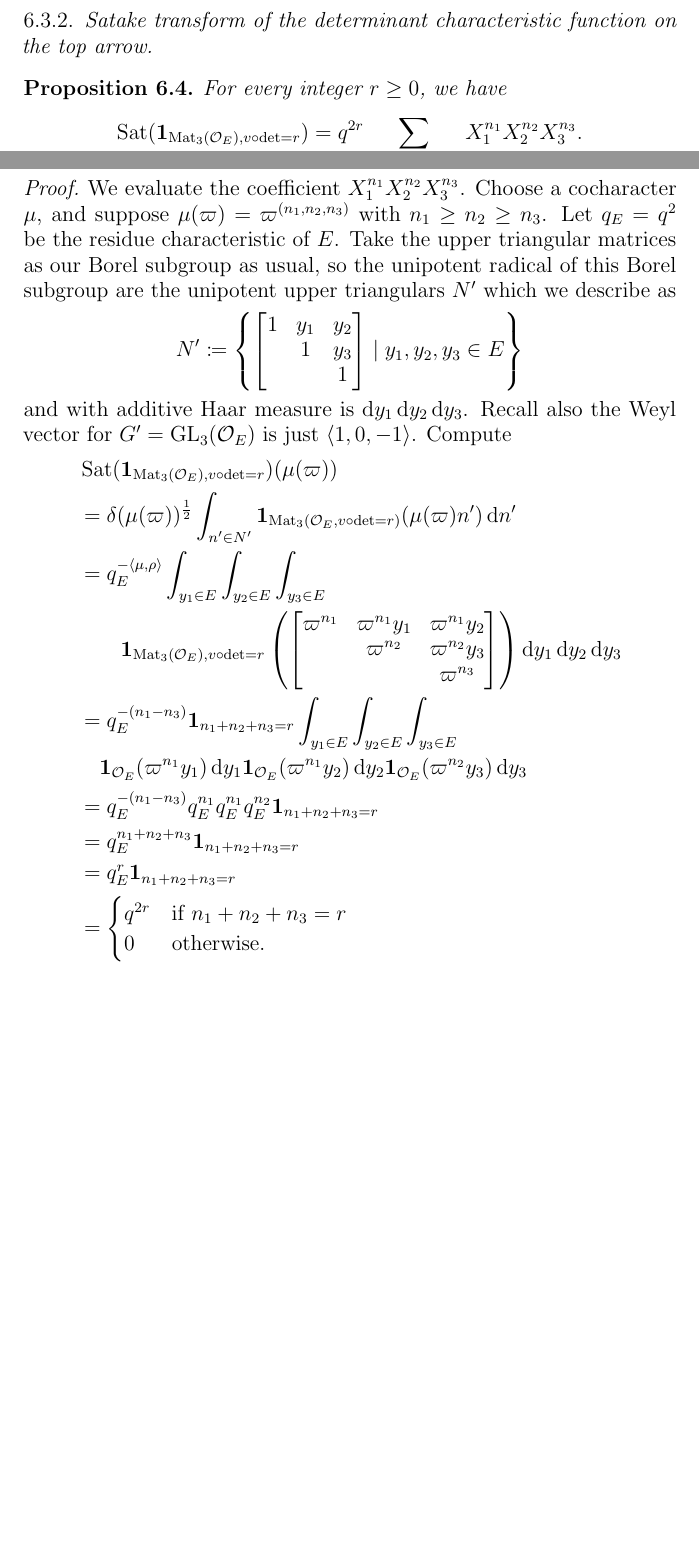
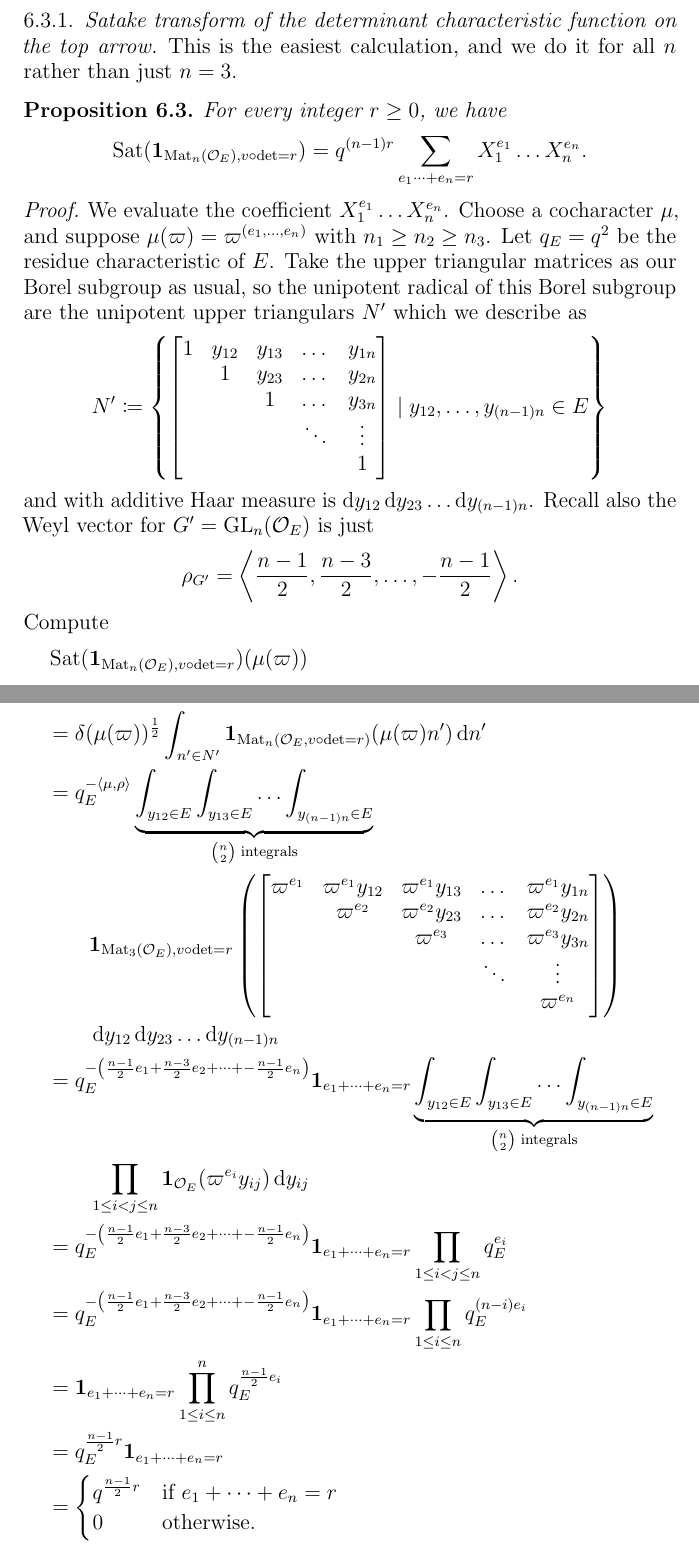
Before and after one commit to vEnhance/evans-phd-notebook, a LaTeX thesis (thesis/thesis.tex, which reads thesis/satake.tex): two parts of pages 44 and 45 of 50 before the commit and two parts of pages 43 and 44 of 51 after it, joined at a grey line, cut so that both start at the same text, the shorter picture padded with empty space. Compiled offline with pdfLaTeX.

Commit message:
Generalize Satake stuff

```diff
--- a/thesis/satake.tex
+++ b/thesis/satake.tex
@@ -212,3 +213,63 @@ to evaluate $\mathbf{1}_{\Mat_3(\OO_E), v\circ\det=r}$
 at it (one only needs to check it has $\OO_E$ entries
 and that the determinant has valuation $r$,
 rather than determining the exact coset $K'\varpi^{(n_1, n_2, n_3)}K'$).
+
+\subsubsection{Satake transform of the determinant characteristic function on the top arrow}
+This is the easiest calculation, and we do it for all $n$ rather than just $n = 3$.
+\begin{proposition}
+  For every integer $r \ge 0$, we have
+  \[ \Sat(\mathbf{1}_{\Mat_n(\OO_E), v\circ\det=r})
+    = q^{(n-1)r} \sum_{e_1 \dots + e_n = r} X_1^{e_1} \dots X_n^{e_n}. \]
+\end{proposition}
+\begin{proof}
+  We evaluate the coefficient $X_1^{e_1} \dots X_n^{e_n}$.
+  Choose a cocharacter $\mu$,
+  and suppose $\mu(\varpi) = \varpi^{(e_1, \dots, e_n)}$ with $n_1 \ge n_2 \ge n_3$.
+  Let $q_E = q^2$ be the residue characteristic of $E$.
+  Take the upper triangular matrices as our Borel subgroup as usual,
+  so the unipotent radical of this Borel subgroup
+  are the unipotent upper triangulars $N'$ which we describe as
+  \[ N' \coloneqq \left\{
+      \begin{bmatrix}
+      1 & y_{12} & y_{13} & \dots & y_{1n} \\
+        & 1 & y_{23} & \dots & y_{2n} \\
+        &   & 1 & \dots & y_{3n} \\
+        &   &   & \ddots & \vdots  \\
+        &   &   &   & 1
+      \end{bmatrix}
+    \mid y_{12}, \dots, y_{(n-1)n}\in E \right\} \]
+  and with additive Haar measure is $\odif{y_{12}, y_{23} \dotso, y_{(n-1)n}}$.
+  Recall also the Weyl vector for $G' = \GL_n(\OO_E)$ is just
+  \[ \rho_{G'} = \left< \frac{n-1}{2}, \frac{n-3}{2}, \dots, -\frac{n-1}{2} \right>. \]
+  Compute
+  \begin{align*}
+    &\Sat(\mathbf{1}_{\Mat_n(\OO_E), v\circ\det=r})(\mu(\varpi)) \\
+    &= \delta(\mu(\varpi))^\half \int_{n' \in N'}
+      \mathbf{1}_{\Mat_n(\OO_E, v\circ \det = r)} (\mu(\varpi) n') \odif{n'} \\
+    &= q_E^{-\left< \mu, \rho\right>}
+    \underbrace{\int_{y_{12} \in E} \int_{y_{13} \in E} \dotso \int_{y_{(n-1)n} \in E}}_{\binom n2 \text{ integrals}} \\
+    &\qquad
+      \mathbf{1}_{\Mat_3(\OO_E), v \circ \det = r}
+      \left( \begin{bmatrix}
+        \varpi^{e_1} & \varpi^{e_1} y_{12} & \varpi^{e_1} y_{13} & \dots & \varpi^{e_1} y_{1n} \\
+        & \varpi^{e_2} & \varpi^{e_2} y_{23} & \dots & \varpi^{e_2} y_{2n} \\
+        &   & \varpi^{e_3} & \dots & \varpi^{e_3} y_{3n} \\
+        &   &   & \ddots & \vdots  \\
+        &   &   &   & \varpi^{e_n}
+        \end{bmatrix} \right) \\
+    &\qquad \odif{y_{12}, y_{23} \dotso, y_{(n-1)n}} \\
+    &= q_E^{-\left(\frac{n-1}{2}e_1 + \frac{n-3}{2}e_2 + \dots + -\frac{n-1}{2} e_n \right)}
+    \mathbf{1}_{e_1 + \dots + e_n = r}
+    \underbrace{\int_{y_{12} \in E} \int_{y_{13} \in E} \dotso \int_{y_{(n-1)n} \in E}}_{\binom n2 \text{ integrals}} \\
+    &\qquad \prod_{1 \le i < j \le n} \mathbf{1}_{\OO_E}(\varpi^{e_i} y_{ij}) \odif{y_{ij}} \\
+    &= q_E^{-\left(\frac{n-1}{2}e_1 + \frac{n-3}{2}e_2 + \dots + -\frac{n-1}{2} e_n \right)}
+    \mathbf{1}_{e_1 + \dots + e_n = r} \prod_{1 \le i < j \le n} q_E^{e_i} \\
+    &= q_E^{-\left(\frac{n-1}{2}e_1 + \frac{n-3}{2}e_2 + \dots + -\frac{n-1}{2} e_n \right)}
+    \mathbf{1}_{e_1 + \dots + e_n = r} \prod_{1 \le i \le n} q_E^{(n-i)e_i} \\
+    &= \mathbf{1}_{e_1 + \dots + e_n = r} \prod_{1 \le i \le n}^n q_E^{\frac{n-1}{2} e_i} \\
+    &= q_E^{\frac{n-1}{2} r} \mathbf{1}_{e_1 + \dots + e_n = r} \\
+    &= \begin{cases}
+      q^{\frac{n-1}{2} r} & \text{if } e_1 + \dots + e_n = r \\
+      0 & \text{otherwise}.
+    \end{cases}
+  \end{align*}
@@ -329,51 +496,3 @@ rather than determining the exact coset $K'\varpi^{(n_1, n_2, n_3)}K'$).
   as desired.
 \end{proof}
 
-\subsubsection{Satake transform of the determinant characteristic function on the top arrow}
-\begin{proposition}
-  For every integer $r \ge 0$, we have
-  \[ \Sat(\mathbf{1}_{\Mat_3(\OO_E), v\circ\det=r})
-    = q^{2r} \sum_{n_1 + n_2 + n_3 = r} X_1^{n_1} X_2^{n_2} X_3^{n_3}. \]
-\end{proposition}
-\begin{proof}
-  We evaluate the coefficient $X_1^{n_1} X_2^{n_2} X_3^{n_3}$.
-  Choose a cocharacter $\mu$,
-  and suppose $\mu(\varpi) = \varpi^{(n_1, n_2, n_3)}$ with $n_1 \ge n_2 \ge n_3$.
-  Let $q_E = q^2$ be the residue characteristic of $E$.
-  Take the upper triangular matrices as our Borel subgroup as usual,
-  so the unipotent radical of this Borel subgroup
-  are the unipotent upper triangulars $N'$ which we describe as
-  \[ N' \coloneqq \left\{ \begin{bmatrix}
-      1 & y_1 & y_2 \\
-        & 1 & y_3 \\
-        &   & 1 \end{bmatrix} \mid y_1, y_2, y_3 \in E \right\} \]
-  and with additive Haar measure is $\odif{y_1,y_2,y_3}$.
-  Recall also the Weyl vector for $G' = \GL_3(\OO_E)$ is just $\left< 1,0,-1\right>$.
-  Compute
-  \begin{align*}
-    &\Sat(\mathbf{1}_{\Mat_3(\OO_E), v\circ\det=r})(\mu(\varpi)) \\
-    &= \delta(\mu(\varpi))^\half \int_{n' \in N'}
-      \mathbf{1}_{\Mat_3(\OO_E, v\circ \det = r)} (\mu(\varpi) n') \odif{n'} \\
-    &= q_E^{-\left< \mu, \rho\right>} \int_{y_1 \in E} \int_{y_2 \in E} \int_{y_3 \in E} \\
-    &\qquad
-      \mathbf{1}_{\Mat_3(\OO_E), v \circ \det = r}
-      \left(
-        \begin{bmatrix}
-          \varpi^{n_1} & \varpi^{n_1} y_1 & \varpi^{n_1} y_2 \\
-          & \varpi^{n_2} & \varpi^{n_2} y_3 \\
-          & & \varpi^{n_3} \\
-        \end{bmatrix}
-      \right) \odif{y_1,y_2,y_3} \\
-    &= q_E^{-(n_1-n_3)} \mathbf{1}_{n_1+n_2+n_3=r}
-    \int_{y_1 \in E} \int_{y_2 \in E} \int_{y_3 \in E} \\
-    &\quad \mathbf{1}_{\OO_E}(\varpi^{n_1} y_1) \odif y_1
-      \mathbf{1}_{\OO_E}(\varpi^{n_1} y_2) \odif y_2
-     \mathbf{1}_{\OO_E}(\varpi^{n_2} y_3) \odif y_3 \\
-    &= q_E^{-(n_1-n_3)} q_E^{n_1} q_E^{n_1} q_E^{n_2} \mathbf{1}_{n_1+n_2+n_3=r} \\
-    &= q_E^{n_1+n_2+n_3}\mathbf{1}_{n_1+n_2+n_3=r} \\
-    &= q_E^{r}\mathbf{1}_{n_1+n_2+n_3=r} \\
-    &= \begin{cases}
-      q^{2r} & \text{if }n_1 + n_2 + n_3 = r \\
-      0 & \text{otherwise}.
-    \end{cases}
-  \end{align*}
```
Also changed, not shown: thesis/README.md, thesis/satake.tex (243 more changed lines).
